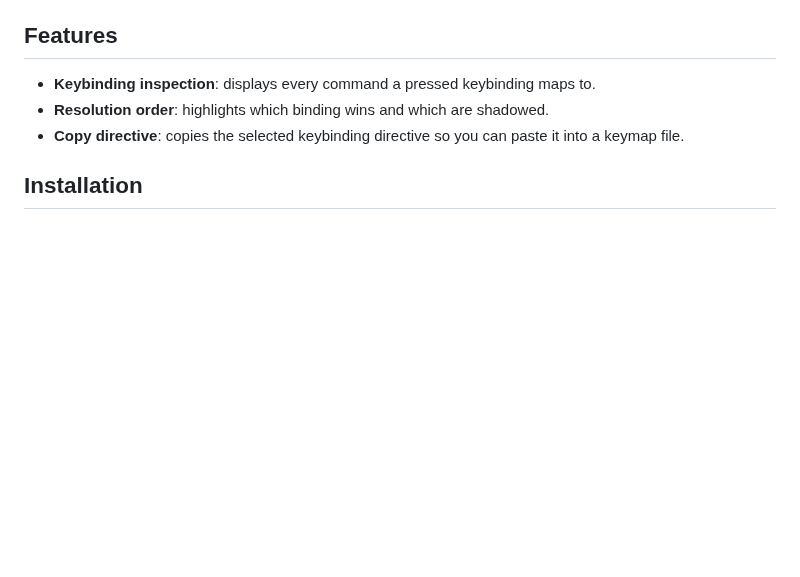
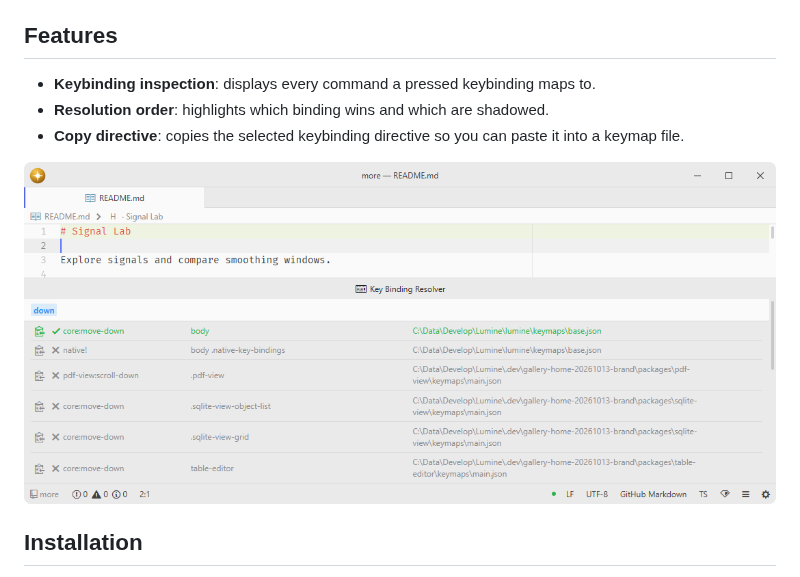
Before and after one commit to lumine-code/keybinding-resolver, a Markdown page: README.md, the part around the change. Drawn GitHub-style; pictures changed too: .github/demo.png (added); blank space fills up the shorter version.

Commit message:
Add screenshots beneath the feature list

```diff
--- a/README.md
+++ b/README.md
@@ -9,6 +9,8 @@ Fork of [pulsar-edit/pulsar](https://github.com/pulsar-edit/pulsar) (`packages/k
 - **Keybinding inspection**: displays every command a pressed keybinding maps to.
 - **Resolution order**: highlights which binding wins and which are shadowed.
 - **Copy directive**: copies the selected keybinding directive so you can paste it into a keymap file.
+
+![Inspect the command and scope resolved by a keyboard shortcut.](.github/demo.png)
 
 ## Installation
 
```
Also changed, not shown: 1 other file.
